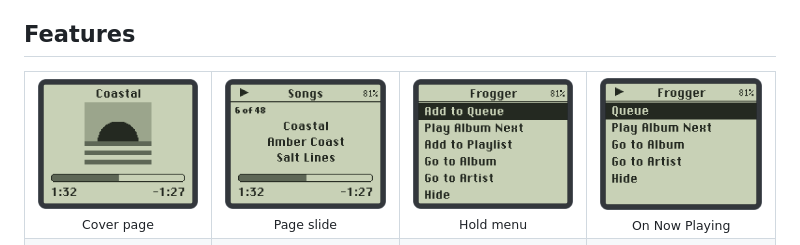
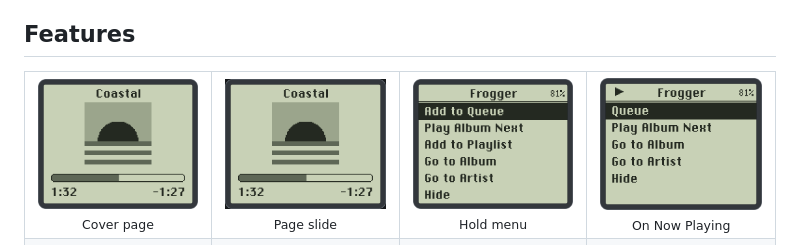
Before and after one commit to jrvgr/frogger, a Markdown page: README.md, the part around the change. GitHub-like rendering; pictures changed too: docs/screenshots/apple-page.png (deleted), docs/screenshots/page-slide.gif (added).

Commit message:
README: the page slide as an animated GIF filmed in the emulator
Co-Authored-By: Claude Opus 5.5 <noreply@anthropic.com>

```diff
--- a/README.md
+++ b/README.md
@@ -18,7 +18,7 @@ Work in progress. Some features need a syncing app that knows about them: that's
 <table>
   <tr>
     <td align="center"><img src="docs/screenshots/cover-page.png" width="180" alt="Cover page"><br><sub>Cover page</sub></td>
-    <td align="center"><img src="docs/screenshots/apple-page.png" width="180" alt="Page slide"><br><sub>Page slide</sub></td>
+    <td align="center"><img src="docs/screenshots/page-slide.gif" width="180" alt="Page slide"><br><sub>Page slide</sub></td>
     <td align="center"><img src="docs/screenshots/hold-song.png" width="180" alt="Hold menu"><br><sub>Hold menu</sub></td>
     <td align="center"><img src="docs/screenshots/hold-nowplaying.png" width="180" alt="On Now Playing"><br><sub>On Now Playing</sub></td>
   </tr>
```
Also changed, not shown: 1 other file.
